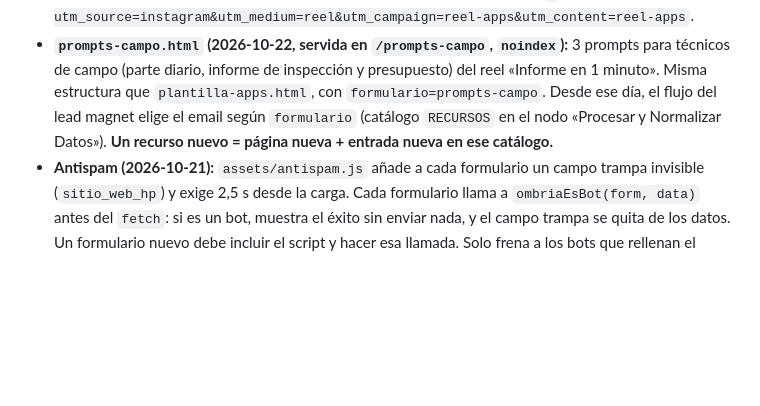
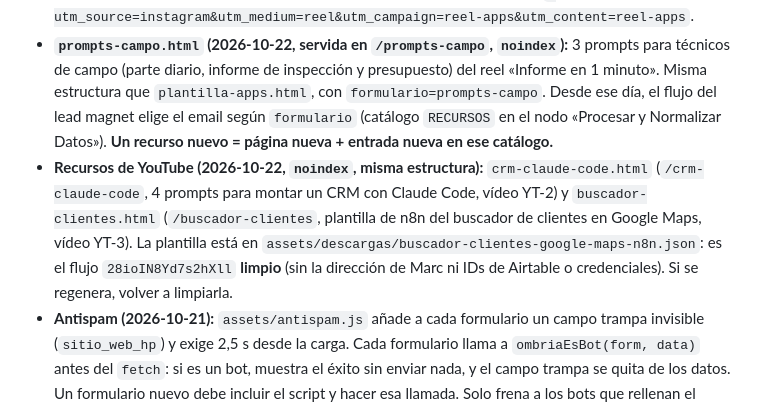
Before and after one commit to automarcai5-hash/OmbrIA-web, a Markdown page: CLAUDE.md, the part around the change. GitHub-like rendering; blank space fills up the shorter version.

Commit message:
CLAUDE.md: documentar los recursos de YouTube
Co-Authored-By: Claude Opus 5.5 <noreply@anthropic.com>

```diff
--- a/CLAUDE.md
+++ b/CLAUDE.md
@@ -46,6 +46,7 @@ El flujo de n8n **Agente creador de blog OmbrIA** (`58WdGeVhd2HAnF2y`) hace comm
 - Si falla el envío, se muestra un aviso con el email y el teléfono.
 - **Lead magnets de la marca personal (2026-10-18):** `plantilla-apps.html` (servida en `/plantilla-apps`, `noindex`, fuera del sitemap) envía a otro webhook, `…/webhook/lead-magnet` (flujo **Marca personal · Lead magnet → ERP** `itHEc4poAv71nK6q`), con `formulario=plantilla-apps` y un campo `recurso`. El lead entra en el mismo CRM del ERP, pero recibe un email con la plantilla en vez del de «te contactamos en 24 h». Tras el formulario (o con `?acceso=1`, el enlace del email) se muestran los 3 prompts. Llega desde el DM de ManyChat del reel de Claude Artifacts con `?utm_source=instagram&utm_medium=reel&utm_campaign=reel-apps&utm_content=reel-apps`.
 - **`prompts-campo.html` (2026-10-22, servida en `/prompts-campo`, `noindex`):** 3 prompts para técnicos de campo (parte diario, informe de inspección y presupuesto) del reel «Informe en 1 minuto». Misma estructura que `plantilla-apps.html`, con `formulario=prompts-campo`. Desde ese día, el flujo del lead magnet elige el email según `formulario` (catálogo `RECURSOS` en el nodo «Procesar y Normalizar Datos»). **Un recurso nuevo = página nueva + entrada nueva en ese catálogo.**
+- **Recursos de YouTube (2026-10-22, `noindex`, misma estructura):** `crm-claude-code.html` (`/crm-claude-code`, 4 prompts para montar un CRM con Claude Code, vídeo YT-2) y `buscador-clientes.html` (`/buscador-clientes`, plantilla de n8n del buscador de clientes en Google Maps, vídeo YT-3). La plantilla está en `assets/descargas/buscador-clientes-google-maps-n8n.json`: es el flujo `28ioIN8Yd7s2hXll` **limpio** (sin la dirección de Marc ni IDs de Airtable o credenciales). Si se regenera, volver a limpiarla.
 - **Antispam (2026-10-21):** `assets/antispam.js` añade a cada formulario un campo trampa invisible (`sitio_web_hp`) y exige 2,5 s desde la carga. Cada formulario llama a `ombriaEsBot(form, data)` antes del `fetch`: si es un bot, muestra el éxito sin enviar nada, y el campo trampa se quita de los datos. Un formulario nuevo debe incluir el script y hacer esa llamada. Solo frena a los bots que rellenan el formulario; los que llaman al webhook directamente tendrían que filtrarse en n8n (no está hecho).
 
 ## Seguridad (revisada el 2026-10-21)
```
